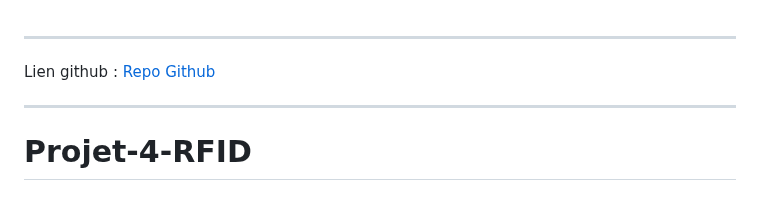
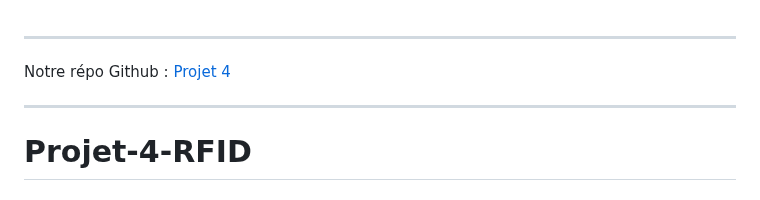
Before and after one commit to Wemubis/Guardia-RFID_P4, a Markdown page: README.md, the part around the change. GitHub-like rendering.

```diff
--- a/README.md
+++ b/README.md
@@ -1,5 +1,5 @@
 ___
-Lien github : [Repo Github](https://github.com/SebastienCherki/Projet-4-RFID)
+Notre répo Github : [Projet 4](https://github.com/SebastienCherki/Projet-4-RFID)
 ___
 
 # Projet-4-RFID
```
